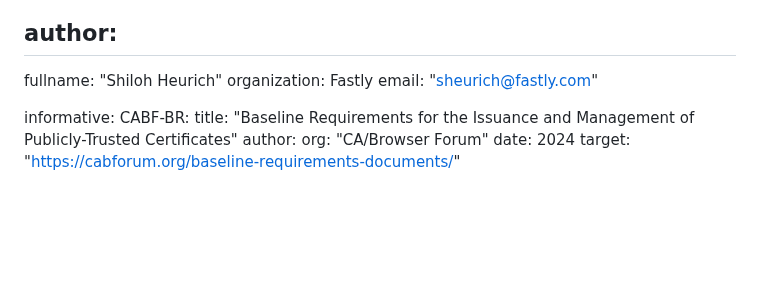
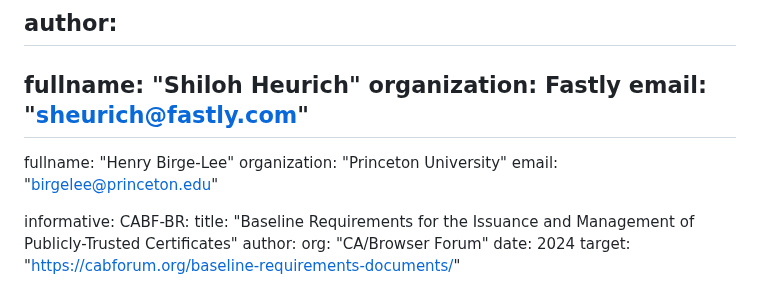
Before and after one commit to sheurich/draft-sheurich-acme-dns-persist, a Markdown page: draft-sheurich-acme-dns-persist.md, the part around the change. GitHub-like rendering; blank space fills up the shorter version.

Commit message:
Add Henry Birge-Lee <birgelee@princeton.edu> as co-author

```diff
--- a/draft-sheurich-acme-dns-persist.md
+++ b/draft-sheurich-acme-dns-persist.md
@@ -29,6 +29,10 @@ author:
    fullname: "Shiloh Heurich"
    organization: Fastly
    email: "sheurich@fastly.com"
+ -
+   fullname: "Henry Birge-Lee"
+   organization: "Princeton University"
+   email: "birgelee@princeton.edu"
 
 informative:
   CABF-BR:
```
